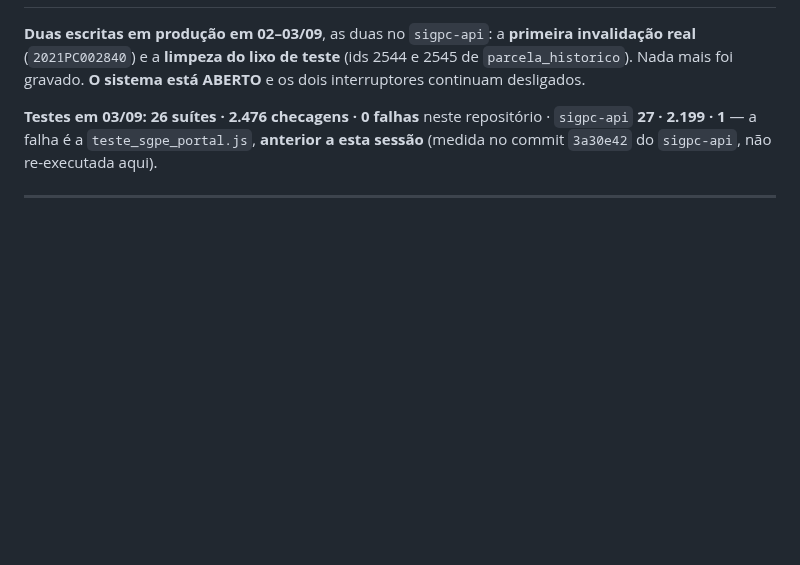
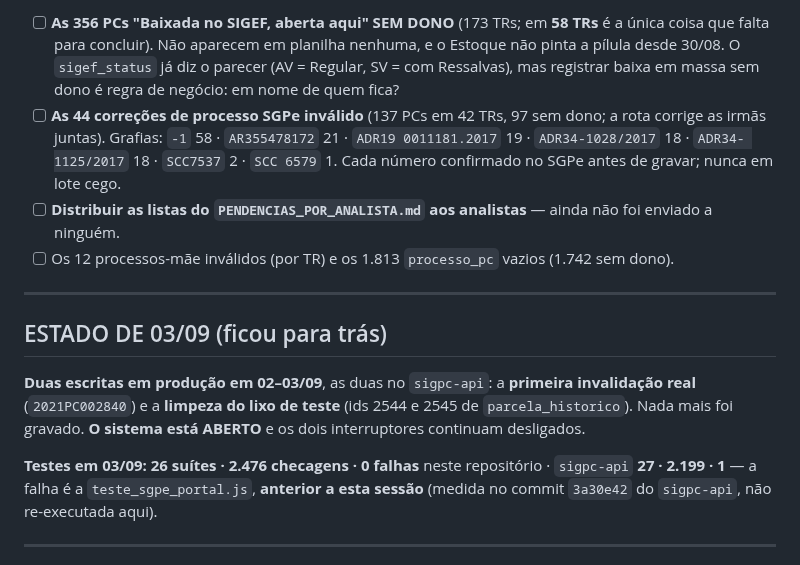
Before and after one commit to richardmottac-star/sigpc-gt, a Markdown page: SESSAO.md, the part around one of its changes. Rendered like a GitHub page; blank space fills up the shorter version.

```diff
--- a/SESSAO.md
+++ b/SESSAO.md
@@ -12,3 +39,18 @@ Cole no início do chat novo. Este arquivo é o que basta para retomar.
+- [ ] **As 356 PCs "Baixada no SIGEF, aberta aqui" SEM DONO** (173 TRs; em **58 TRs** é a única
+      coisa que falta para concluir). Não aparecem em planilha nenhuma, e o Estoque não pinta a
+      pílula desde 30/08. O `sigef_status` já diz o parecer (AV = Regular, SV = com Ressalvas),
+      mas registrar baixa em massa sem dono é regra de negócio: em nome de quem fica?
+- [ ] **As 44 correções de processo SGPe inválido** (137 PCs em 42 TRs, 97 sem dono; a rota
+      corrige as irmãs juntas). Grafias: `-1` 58 · `AR355478172` 21 · `ADR19 0011181.2017` 19 ·
+      `ADR34-1028/2017` 18 · `ADR34- 1125/2017` 18 · `SCC7537` 2 · `SCC 6579` 1. Cada número
+      confirmado no SGPe antes de gravar; nunca em lote cego.
+- [ ] **Distribuir as listas do `PENDENCIAS_POR_ANALISTA.md` aos analistas** — ainda não foi
+      enviado a ninguém.
+- [ ] Os 12 processos-mãe inválidos (por TR) e os 1.813 `processo_pc` vazios (1.742 sem dono).
+
+---
+
+## ESTADO DE 03/09 (ficou para trás)
 
 **Duas escritas em produção em 02–03/09**, as duas no `sigpc-api`: a **primeira invalidação
 real** (`2021PC002840`) e a **limpeza do lixo de teste** (ids 2544 e 2545 de `parcela_historico`).
```
Also changed, not shown: other parts of SESSAO.md (+32 -5 lines).
